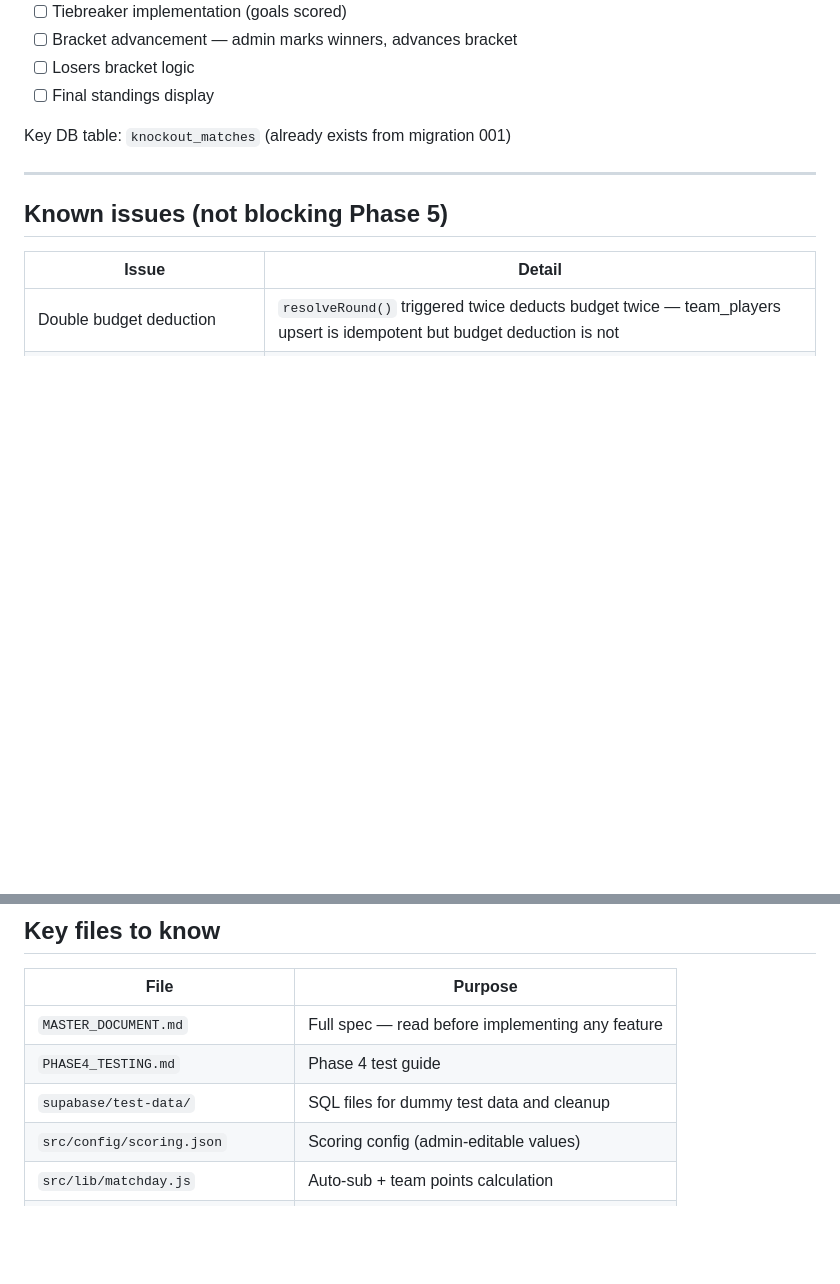
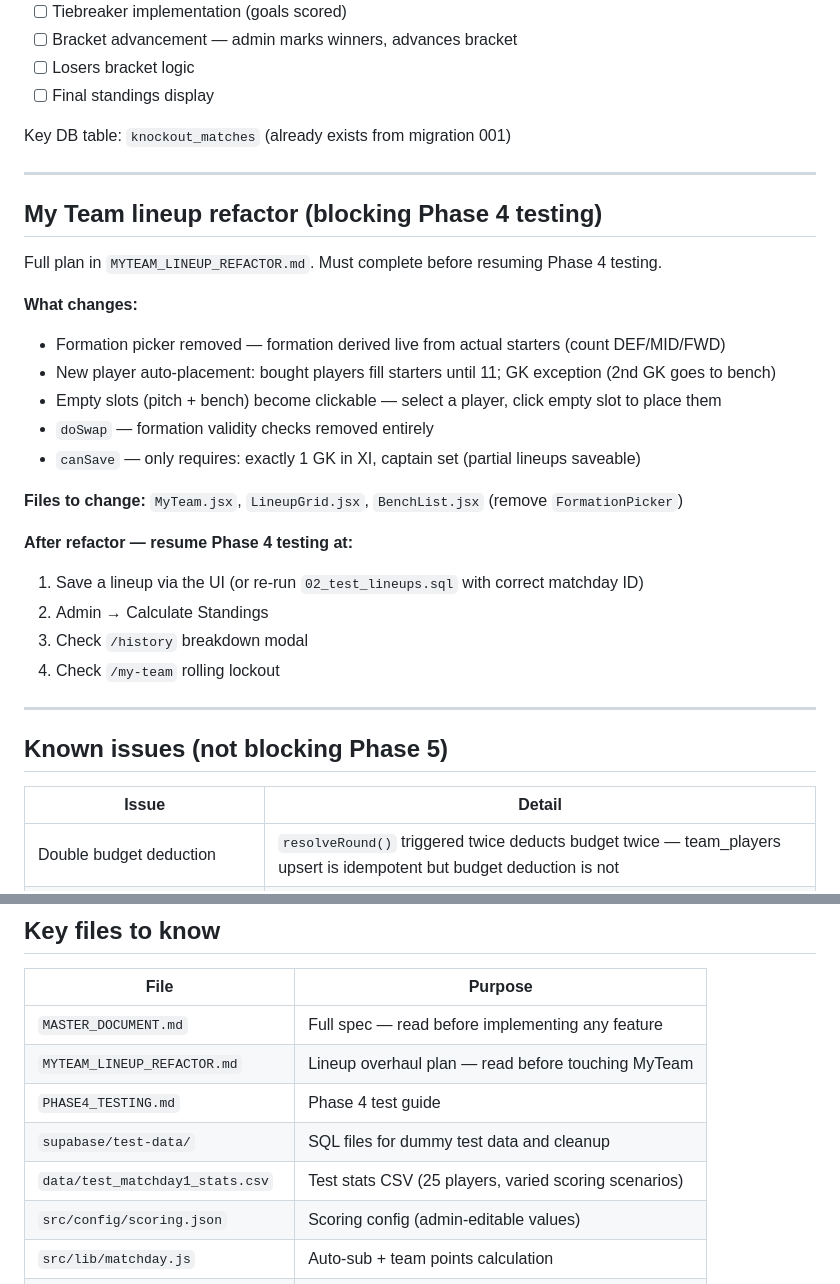
Before and after one commit to suabochica/predictor, a Markdown page: fantasy/PROGRESS.md, 2 parts joined by grey strips. GitHub-like rendering; blank space fills up the shorter version.

```diff
--- a/fantasy/PROGRESS.md
+++ b/fantasy/PROGRESS.md
@@ -88,6 +88,27 @@ Key DB table: `knockout_matches` (already exists from migration 001)
 
 ---
 
+## My Team lineup refactor (blocking Phase 4 testing)
+
+Full plan in `MYTEAM_LINEUP_REFACTOR.md`. Must complete before resuming Phase 4 testing.
+
+**What changes:**
+- Formation picker removed — formation derived live from actual starters (count DEF/MID/FWD)
+- New player auto-placement: bought players fill starters until 11; GK exception (2nd GK goes to bench)
+- Empty slots (pitch + bench) become clickable — select a player, click empty slot to place them
+- `doSwap` — formation validity checks removed entirely
+- `canSave` — only requires: exactly 1 GK in XI, captain set (partial lineups saveable)
+
+**Files to change:** `MyTeam.jsx`, `LineupGrid.jsx`, `BenchList.jsx` (remove `FormationPicker`)
+
+**After refactor — resume Phase 4 testing at:**
+1. Save a lineup via the UI (or re-run `02_test_lineups.sql` with correct matchday ID)
+2. Admin → Calculate Standings
+3. Check `/history` breakdown modal
+4. Check `/my-team` rolling lockout
+
+---
+
 ## Known issues (not blocking Phase 5)
 
 | Issue | Detail |
@@ -105,8 +126,10 @@ Key DB table: `knockout_matches` (already exists from migration 001)
 | File | Purpose |
 |------|---------|
 | `MASTER_DOCUMENT.md` | Full spec — read before implementing any feature |
+| `MYTEAM_LINEUP_REFACTOR.md` | Lineup overhaul plan — read before touching MyTeam |
 | `PHASE4_TESTING.md` | Phase 4 test guide |
 | `supabase/test-data/` | SQL files for dummy test data and cleanup |
+| `data/test_matchday1_stats.csv` | Test stats CSV (25 players, varied scoring scenarios) |
 | `src/config/scoring.json` | Scoring config (admin-editable values) |
 | `src/lib/matchday.js` | Auto-sub + team points calculation |
 | `src/lib/scoring.js` | Per-player point calculation |
```
Also changed, not shown: other parts of fantasy/PROGRESS.md (+2 -2 lines), fantasy/MYTEAM_LINEUP_REFACTOR.md (added, +280 -0 lines).
